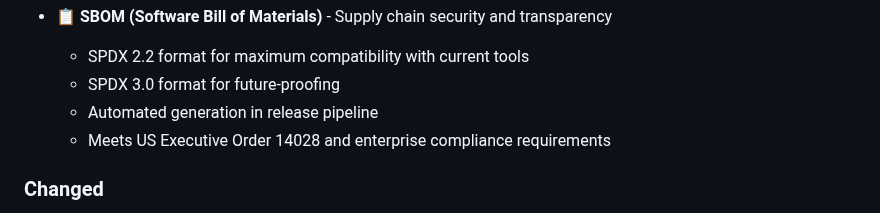
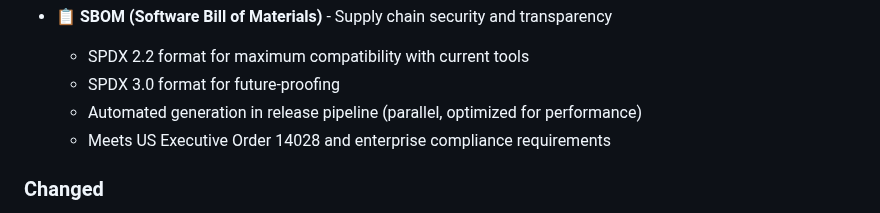
Before and after one commit to KoalaFacts/HeroSD-JWT, a Markdown page: CHANGELOG.md, the part around the change. GitHub-like rendering.

Commit message:
docs: update CHANGELOG to note SBOM parallel generation
Added note about parallel, optimized SBOM generation in v1.1.0 release notes.

🤖 Generated with [Claude Code](https://claude.com/claude-code)

Co-Authored-By: Claude <noreply@anthropic.com>

```diff
--- a/CHANGELOG.md
+++ b/CHANGELOG.md
@@ -98,7 +98,7 @@ and this project adheres to [Semantic Versioning](https://semver.org/spec/v2.0.0
 - 📋 **SBOM (Software Bill of Materials)** - Supply chain security and transparency
   - SPDX 2.2 format for maximum compatibility with current tools
   - SPDX 3.0 format for future-proofing
-  - Automated generation in release pipeline
+  - Automated generation in release pipeline (parallel, optimized for performance)
   - Meets US Executive Order 14028 and enterprise compliance requirements
 
 ### Changed
```
